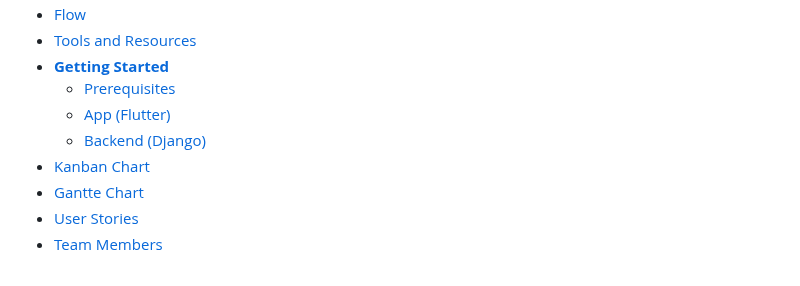
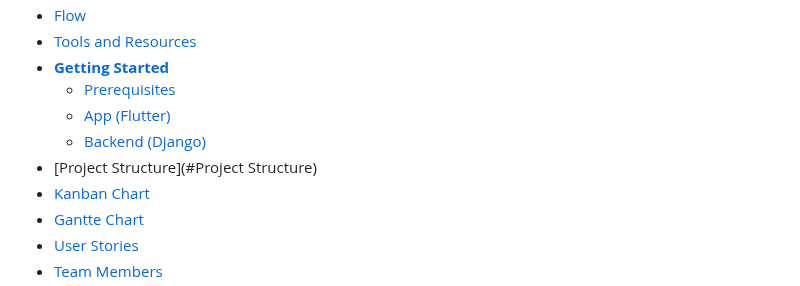
Before and after one commit to felixUOB/AI-Enhanced_Waste_Collection_2024, a Markdown page: README.md, the part around the change. Drawn GitHub-style.

Commit message:
docs: add Project Structure Link

```diff
--- a/README.md
+++ b/README.md
@@ -11,6 +11,7 @@
   - [Prerequisites](#prerequisites)
   - [App (Flutter)](#app-flutter)
   - [Backend (Django)](#backend-django)
+- [Project Structure](#Project Structure)
 - [Kanban Chart](#kanban-Chart)
 - [Gantte Chart](#gantte-Chart)
 - [User Stories](#user-stories)
```
